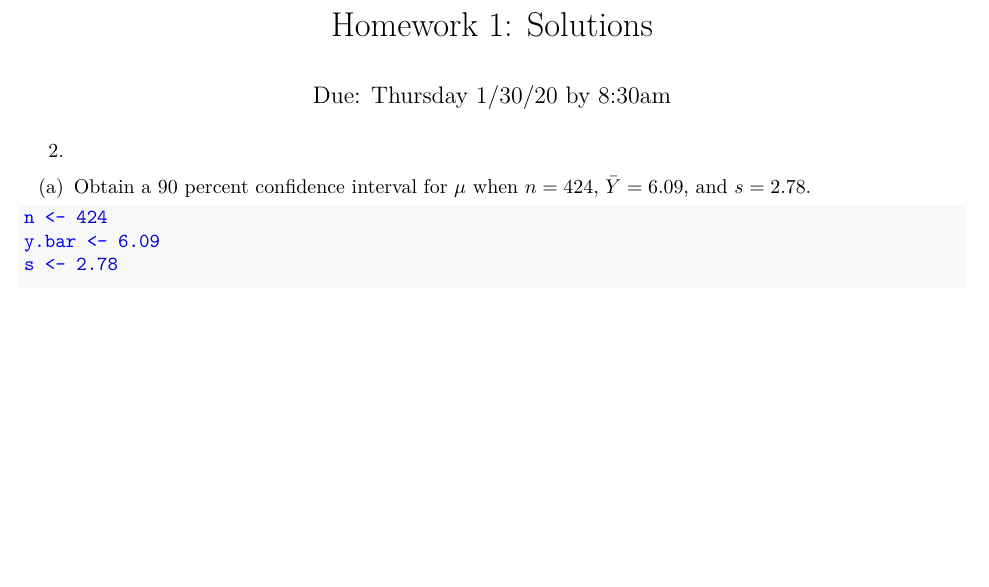
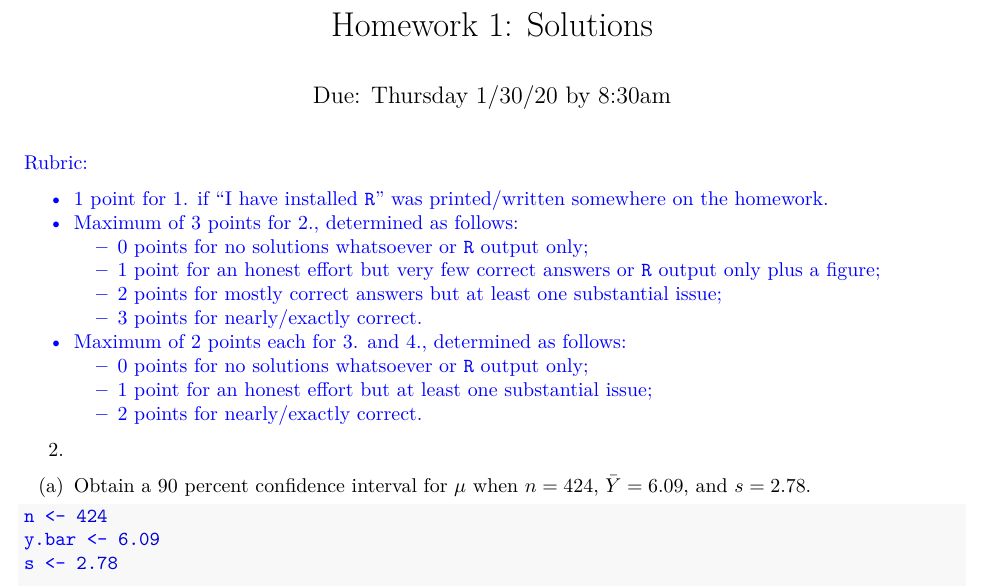
Before and after one commit to maryclare/stat525, an R Markdown document (content/homework/hw_1_solutions.Rmd): part of page 1 of 5, cut so that both start at the same text, the shorter picture padded with empty space. The pictures show the output file content/homework/hw_1_solutions.pdf that the author committed with the source.

Commit message:
Hadn't added solutions and .Rmd

```diff
--- a/content/homework/hw_1_solutions.Rmd
+++ b/content/homework/hw_1_solutions.Rmd
@@ -3,6 +3,23 @@ title: "Homework 1: Solutions"
 date: "Due: Thursday 1/30/20 by 8:30am"
 output: pdf_document
 ---
+
+\color{blue}
+
+Rubric:
+
+* 1 point for 1. if "I have installed `R`" was printed/written somewhere on the homework.
+* Maximum of 3 points for 2., determined as follows:
+   - 0 points for no solutions whatsoever or `R` output only;
+   - 1 point for an honest effort but very few correct answers or `R` output only plus a figure;
+   - 2 points for mostly correct answers but at least one substantial issue;
+   - 3 points for nearly/exactly correct.
+* Maximum of 2 points each for 3. and 4., determined as follows:
+   - 0 points for no solutions whatsoever or `R` output only;
+   - 1 point for an honest effort but at least one substantial issue;
+   - 2 points for nearly/exactly correct.
+
+\color{black}
 
 2.
 
```
Also changed, not shown: content/homework/hw_1_solutions.pdf, content/homework/hw_1_solutions.Rmd (5 more changed lines).
